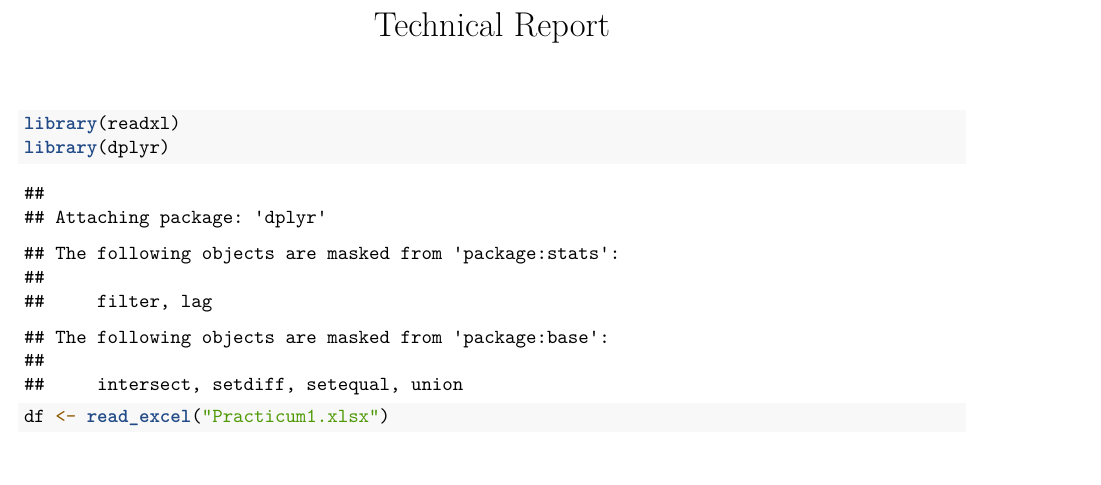
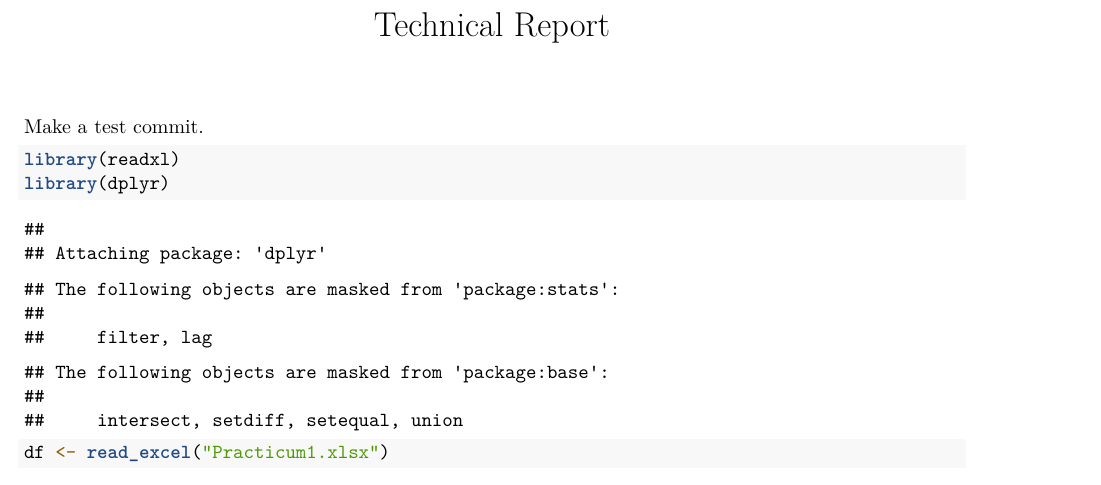
Before and after one commit to llzzqi/Technical-Report, an R Markdown document (Practicum1.Rmd): part of page 1 of 5, cut so that both start at the same text. Rendered offline with R 4.5, knitr and Pandoc, then LaTeX, with nearby package versions; some code elsewhere in the file could not run offline.

Commit message:
test commit

````diff
--- a/Practicum1.Rmd
+++ b/Practicum1.Rmd
@@ -8,6 +8,9 @@ output:
 ```{r setup, include=FALSE}
 knitr::opts_chunk$set(echo = TRUE)
 ```
+
+
+Make a test commit.
 
 
 ```{r}
````
